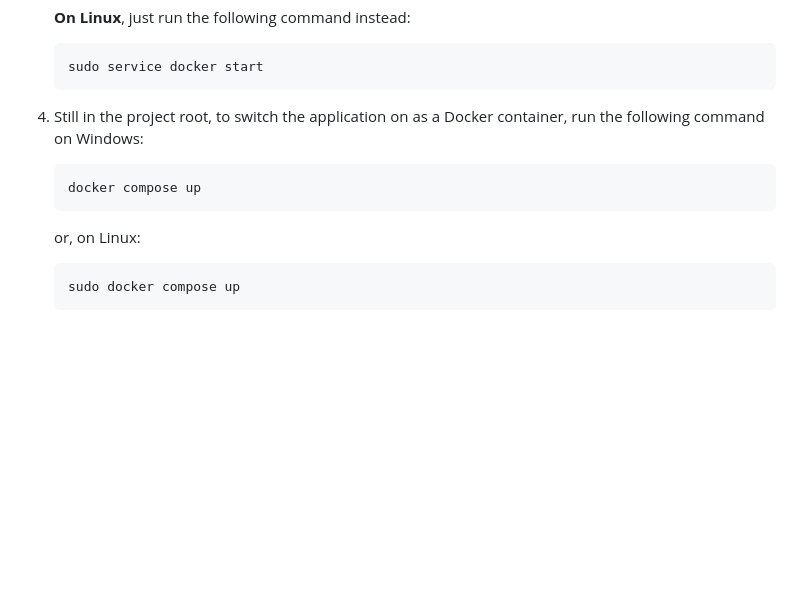
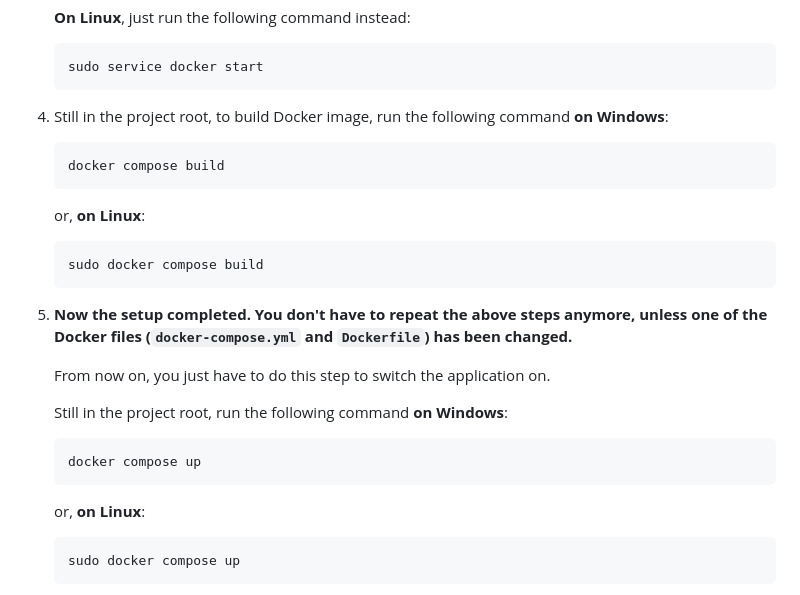
Before and after one commit to rhyme-music-app/rhyme-backend, a Markdown page: README.md, the part around the change. Drawn GitHub-style; blank space fills up the shorter version.

Commit message:
Add Docker image building step to setup guide

````diff
--- a/README.md
+++ b/README.md
@@ -78,13 +78,29 @@ The following steps are applicable on both Windows and Linux/Ubuntu. Other Linux
 	sudo service docker start
 	```
 
-4. Still in the project root, to switch the application on as a Docker container, run the following command on Windows:
+4. Still in the project root, to build Docker image, run the following command **on Windows**:
+
+	```powershell
+	docker compose build
+	```
+
+	or, **on Linux**:
+
+	```sh
+	sudo docker compose build
+	```
+
+5. **Now the setup completed. You don't have to repeat the above steps anymore, unless one of the Docker files (`docker-compose.yml` and `Dockerfile`) has been changed.**
+
+	From now on, you just have to do this step to switch the application on.
+
+	Still in the project root, run the following command **on Windows**:
 
 	```powershell
 	docker compose up
 	```
 
-	or, on Linux:
+	or, **on Linux**:
 
 	```sh
 	sudo docker compose up
````
